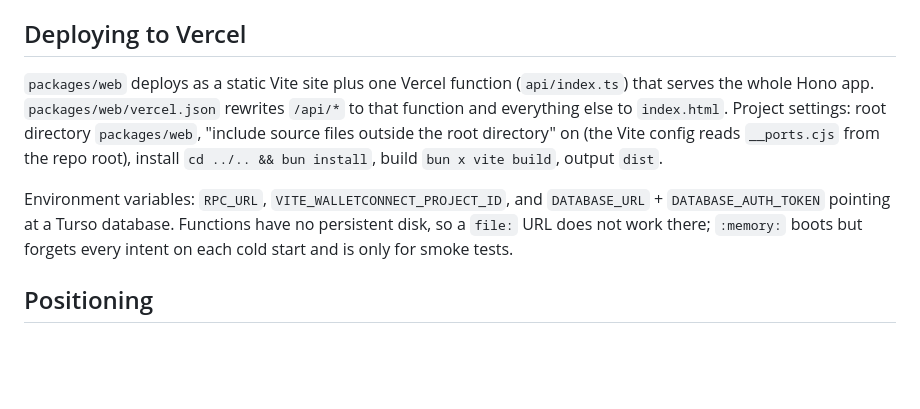
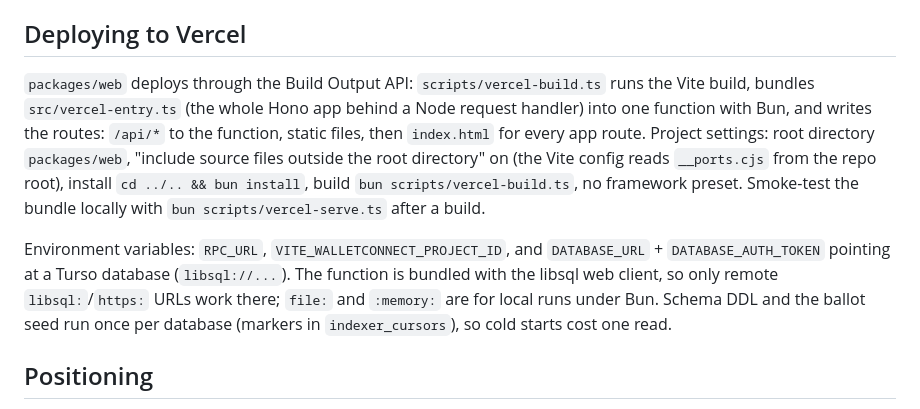
Before and after one commit to redeemdotvote/redeem, a Markdown page: README.md, the part around the change. Drawn GitHub-style; blank space fills up the shorter version.

Commit message:
README: describe the Build Output deployment
Co-Authored-By: Claude Fable 5.1 <noreply@anthropic.com>

```diff
--- a/README.md
+++ b/README.md
@@ -83,16 +83,19 @@ GET /api/v1/intents/:itemId/receipts    signed receipts for one proxy item
 
 ## Deploying to Vercel
 
-`packages/web` deploys as a static Vite site plus one Vercel function (`api/index.ts`) that serves
-the whole Hono app. `packages/web/vercel.json` rewrites `/api/*` to that function and everything
-else to `index.html`. Project settings: root directory `packages/web`, "include source files outside
-the root directory" on (the Vite config reads `__ports.cjs` from the repo root), install
-`cd ../.. && bun install`, build `bun x vite build`, output `dist`.
+`packages/web` deploys through the Build Output API: `scripts/vercel-build.ts` runs the Vite
+build, bundles `src/vercel-entry.ts` (the whole Hono app behind a Node request handler) into one
+function with Bun, and writes the routes: `/api/*` to the function, static files, then
+`index.html` for every app route. Project settings: root directory `packages/web`, "include
+source files outside the root directory" on (the Vite config reads `__ports.cjs` from the repo
+root), install `cd ../.. && bun install`, build `bun scripts/vercel-build.ts`, no framework preset.
+Smoke-test the bundle locally with `bun scripts/vercel-serve.ts` after a build.
 
 Environment variables: `RPC_URL`, `VITE_WALLETCONNECT_PROJECT_ID`, and `DATABASE_URL` +
-`DATABASE_AUTH_TOKEN` pointing at a Turso database. Functions have no persistent disk, so a
-`file:` URL does not work there; `:memory:` boots but forgets every intent on each cold start
-and is only for smoke tests.
+`DATABASE_AUTH_TOKEN` pointing at a Turso database (`libsql://...`). The function is bundled
+with the libsql web client, so only remote `libsql:`/`https:` URLs work there; `file:` and
+`:memory:` are for local runs under Bun. Schema DDL and the ballot seed run once per database
+(markers in `indexer_cursors`), so cold starts cost one read.
 
 ## Positioning
 
```
